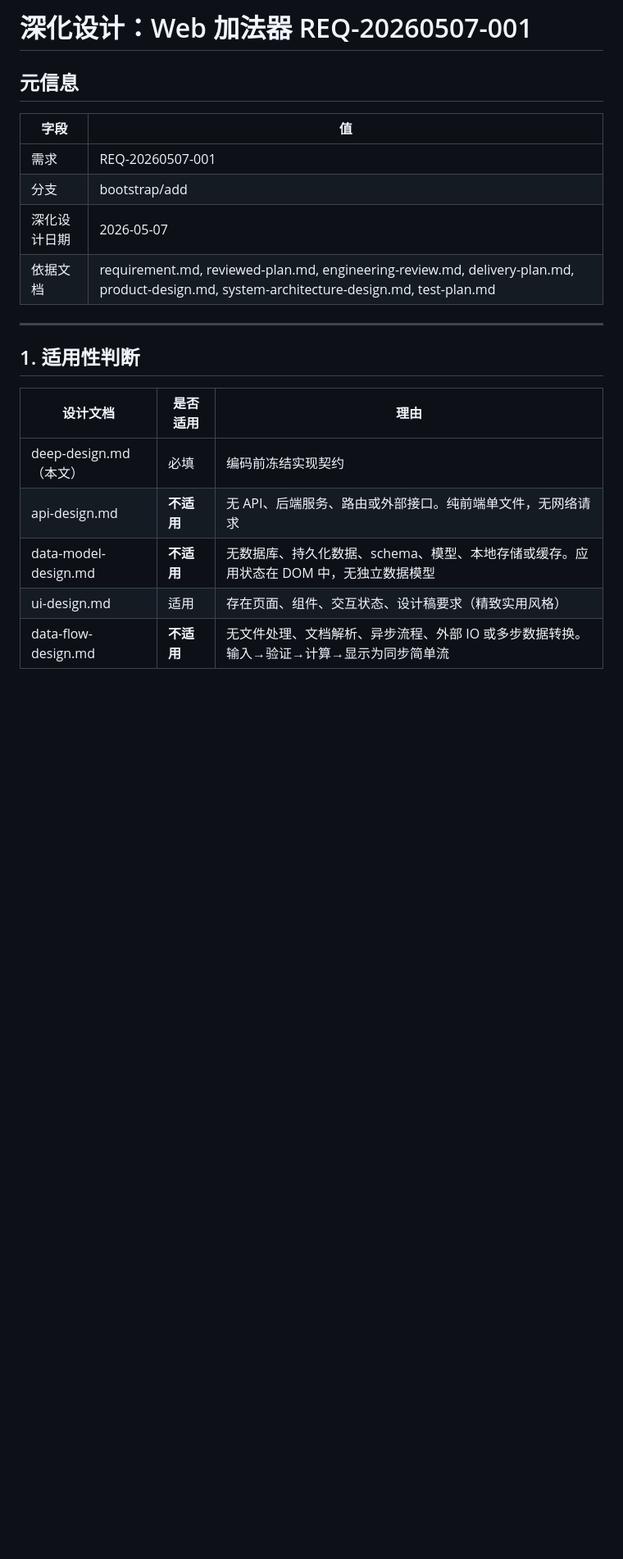
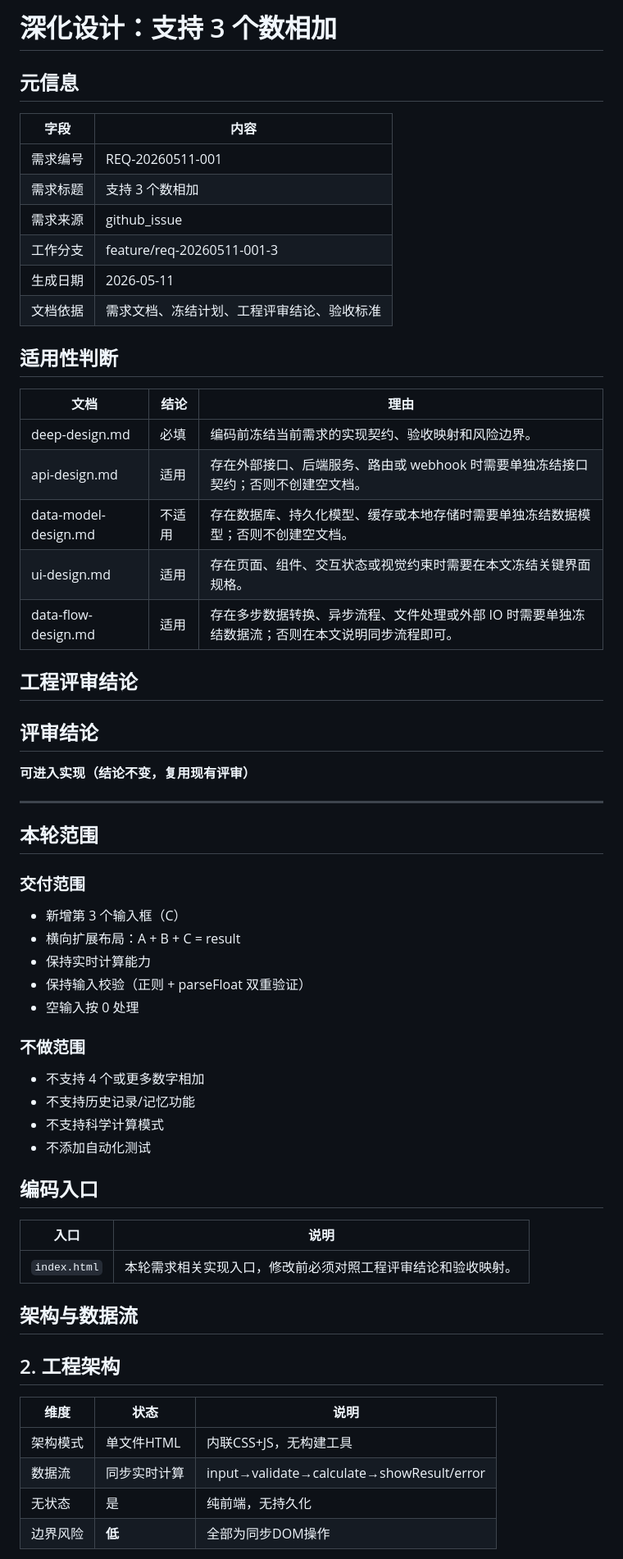
Before and after one commit to zssggle-rgb/add, a Markdown page: docs/software-design/deep-design.md, the part around one of its changes. Shown at 82% size. Rendered like a GitHub page; blank space fills up the shorter version.

Commit message:
docs: 更新 REQ-20260511-001 深化设计

```diff
--- a/docs/software-design/deep-design.md
+++ b/docs/software-design/deep-design.md
@@ -1,22 +1,65 @@
-# 深化设计：Web 加法器 REQ-20260507-001
+# 深化设计：支持 3 个数相加
 
 ## 元信息
 
-| 字段 | 值 |
-|------|-----|
-| 需求 | REQ-20260507-001 |
-| 分支 | bootstrap/add |
-| 深化设计日期 | 2026-05-07 |
-| 依据文档 | requirement.md, reviewed-plan.md, engineering-review.md, delivery-plan.md, product-design.md, system-architecture-design.md, test-plan.md |
+| 字段 | 内容 |
+| --- | --- |
+| 需求编号 | REQ-20260511-001 |
+| 需求标题 | 支持 3 个数相加 |
+| 需求来源 | github_issue |
+| 工作分支 | feature/req-20260511-001-3 |
+| 生成日期 | 2026-05-11 |
+| 文档依据 | 需求文档、冻结计划、工程评审结论、验收标准 |
+
+## 适用性判断
+
+| 文档 | 结论 | 理由 |
+| --- | --- | --- |
+| deep-design.md | 必填 | 编码前冻结当前需求的实现契约、验收映射和风险边界。 |
+| api-design.md | 适用 | 存在外部接口、后端服务、路由或 webhook 时需要单独冻结接口契约；否则不创建空文档。 |
+| data-model-design.md | 不适用 | 存在数据库、持久化模型、缓存或本地存储时需要单独冻结数据模型；否则不创建空文档。 |
+| ui-design.md | 适用 | 存在页面、组件、交互状态或视觉约束时需要在本文冻结关键界面规格。 |
+| data-flow-design.md | 适用 | 存在多步数据转换、异步流程、文件处理或外部 IO 时需要单独冻结数据流；否则在本文说明同步流程即可。 |
+
+## 工程评审结论
+
+## 评审结论
+
+**可进入实现（结论不变，复用现有评审）**
 
 ---
 
-## 1. 适用性判断
+## 本轮范围
 
-| 设计文档 | 是否适用 | 理由 |
-|---------|---------|------|
-| deep-design.md（本文） | 必填 | 编码前冻结实现契约 |
-| api-design.md | **不适用** | 无 API、后端服务、路由或外部接口。纯前端单文件，无网络请求 |
-| data-model-design.md | **不适用** | 无数据库、持久化数据、schema、模型、本地存储或缓存。应用状态在 DOM 中，无独立数据模型 |
-| ui-design.md | 适用 | 存在页面、组件、交互状态、设计稿要求（精致实用风格） |
-| data-flow-design.md | **不适用** | 无文件处理、文档解析、异步流程、外部 IO 或多步数据转换。输入→验证→计算→显示为同步简单流 |
+### 交付范围
+
+- 新增第 3 个输入框（C）
+- 横向扩展布局：A + B + C = result
+- 保持实时计算能力
+- 保持输入校验（正则 + parseFloat 双重验证）
+- 空输入按 0 处理
+
+### 不做范围
+
+- 不支持 4 个或更多数字相加
+- 不支持历史记录/记忆功能
+- 不支持科学计算模式
+- 不添加自动化测试
+
+## 编码入口
+
+| 入口 | 说明 |
+| --- | --- |
+| `index.html` | 本轮需求相关实现入口，修改前必须对照工程评审结论和验收映射。 |
+
+## 架构与数据流
+
+## 2. 工程架构
+
+| 维度 | 状态 | 说明 |
+|------|------|------|
+| 架构模式 | 单文件HTML | 内联CSS+JS，无构建工具 |
+| 数据流 | 同步实时计算 | input→validate→calculate→showResult/error |
+| 无状态 | 是 | 纯前端，无持久化 |
+| 边界风险 | **低** | 全部为同步DOM操作 |
+
```
Also changed, not shown: other parts of docs/software-design/deep-design.md (+48 -237 lines).
